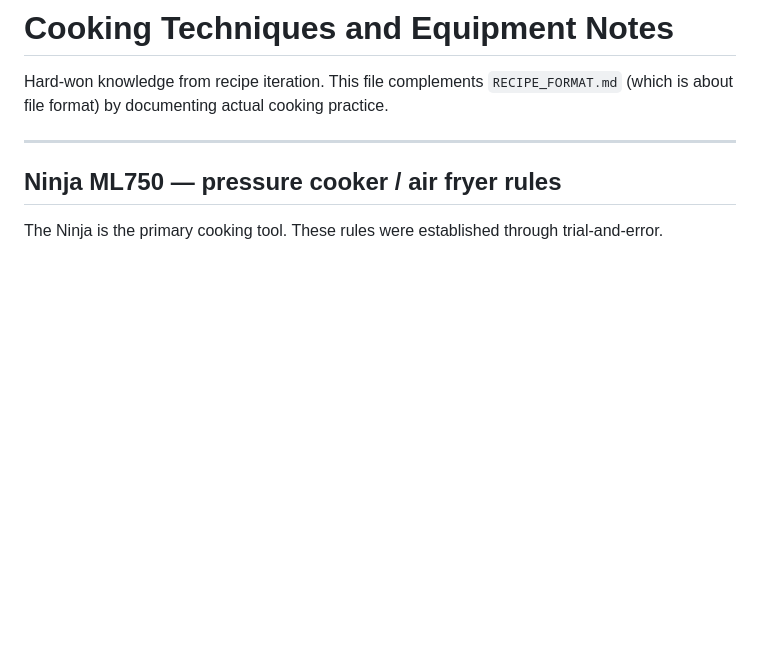
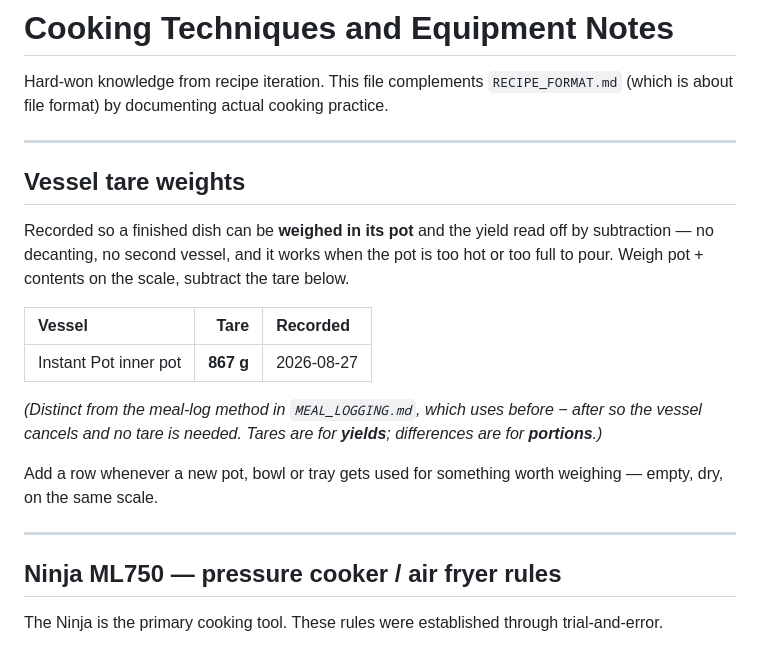
Before and after one commit to little-big-h/Recipes, a Markdown page: docs/TECHNIQUES.md, the part around the change. GitHub-like rendering; blank space fills up the shorter version.

Commit message:
TECHNIQUES: start a vessel tare-weight table
Instant Pot inner pot = 867 g (Holger, 2026-08-27). Lets a finished dish be
weighed in its pot and the yield read off by subtraction, instead of decanting
a hot or over-full pot into something else.

Notes the distinction from MEAL_LOGGING's before-minus-after method, where the
vessel cancels and no tare is needed: tares are for yields, differences are for
portions.

Co-Authored-By: Claude Opus 5 <noreply@anthropic.com>
Claude-Session: https://claude.ai/code/session_012z2gML7ZCaAt9DAuwBuNM2

```diff
--- a/docs/TECHNIQUES.md
+++ b/docs/TECHNIQUES.md
@@ -1,6 +1,20 @@
 # Cooking Techniques and Equipment Notes
 
 Hard-won knowledge from recipe iteration. This file complements `RECIPE_FORMAT.md` (which is about file format) by documenting actual cooking practice.
+
+---
+
+## Vessel tare weights
+
+Recorded so a finished dish can be **weighed in its pot** and the yield read off by subtraction — no decanting, no second vessel, and it works when the pot is too hot or too full to pour. Weigh pot + contents on the scale, subtract the tare below.
+
+| Vessel | Tare | Recorded |
+|:--|--:|:--|
+| Instant Pot inner pot | **867 g** | 2026-08-27 |
+
+*(Distinct from the meal-log method in `MEAL_LOGGING.md`, which uses before − after so the vessel cancels and no tare is needed. Tares are for **yields**; differences are for **portions**.)*
+
+Add a row whenever a new pot, bowl or tray gets used for something worth weighing — empty, dry, on the same scale.
 
 ---
 
```
